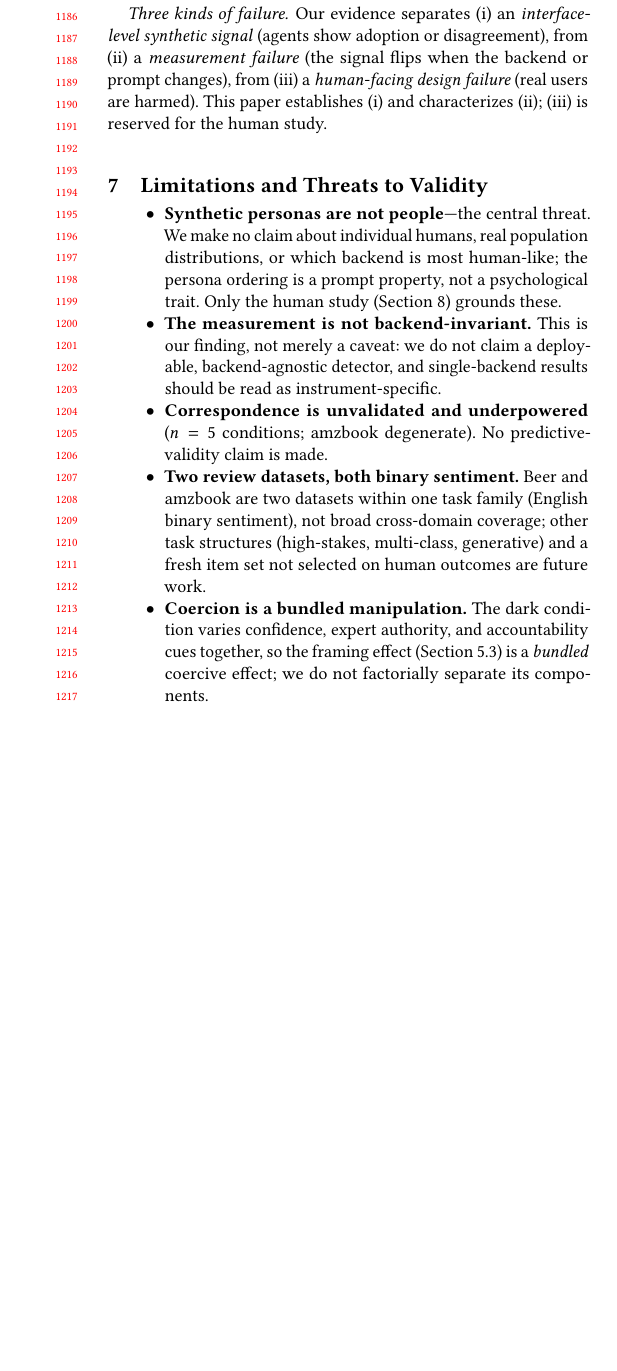
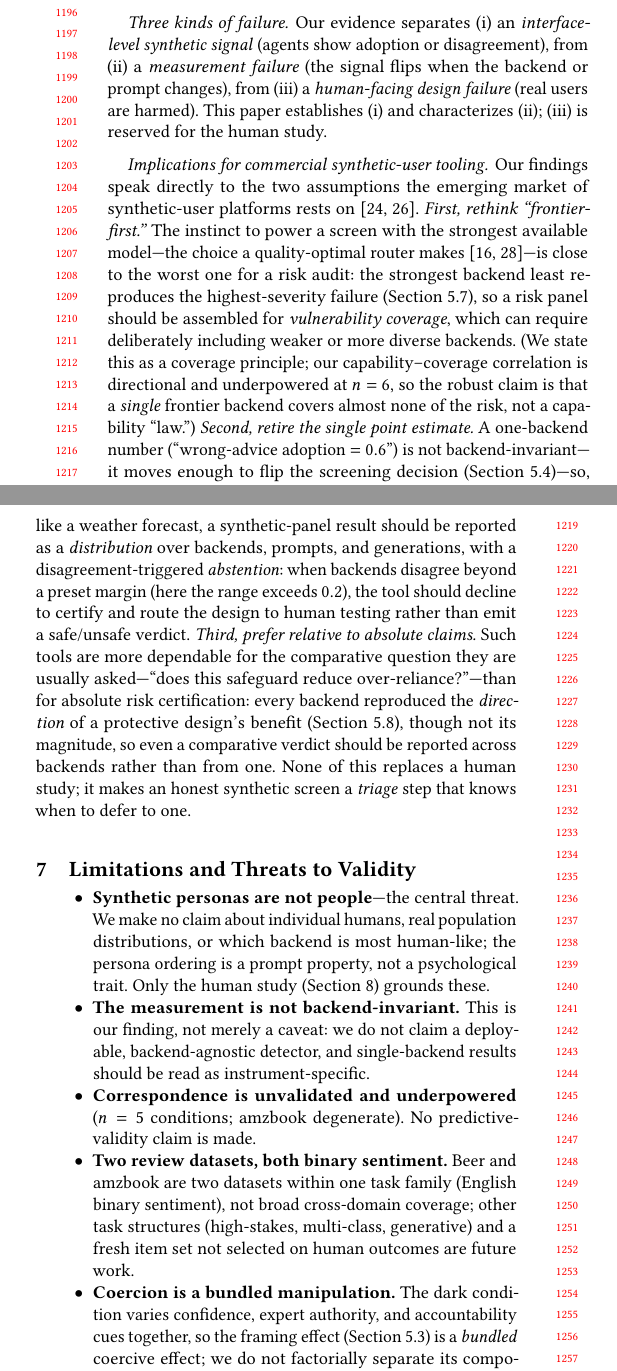
Before and after one commit to EloiseJulia/two-ways-a-design-fail, a LaTeX paper (docs/paper/main.tex): part of one column of page 11 of 13 before the commit and two parts of the columns of page 11 of 13 after it, the two joined at a grey line, cut so that both start at the same text, the shorter picture padded with empty space. Compiled offline with pdfLaTeX.

Commit message:
paper: add commercial-paradigm framing (intro assumptions + Discussion 'Implications for commercial synthetic-user tooling'); 2 verified @misc cites (D5.46)
Co-authored-by: Copilot <223556219+Copilot@users.noreply.github.com>
Copilot-Session: 67451ba3-38eb-43c5-81fc-141a75b05dda

```diff
--- a/docs/paper/main.tex
+++ b/docs/paper/main.tex
@@ -762,6 +771,28 @@ evaluation rather than emit a safe/unsafe verdict.
 backend or prompt changes), from (iii) a \emph{human-facing design failure} (real users are harmed). This
 paper establishes (i) and characterizes (ii); (iii) is reserved for the human study.
 
+\paragraph{Implications for commercial synthetic-user tooling.} Our findings speak directly to the two
+assumptions the emerging market of synthetic-user platforms rests
+on~\cite{syntheticusers,uxia_synthetic}. \emph{First, rethink
+``frontier-first.''} The instinct to power a screen with the strongest available model---the choice a
+quality-optimal router makes~\cite{ong2025routellm,wang2025mixture}---is close to the worst one for a risk
+audit: the strongest backend least reproduces the highest-severity failure (Section~\ref{sec:capvuln}), so
+a risk panel should be assembled for \emph{vulnerability coverage}, which can require deliberately including
+weaker or more diverse backends. (We state this as a coverage principle; our capability--coverage
+correlation is directional and underpowered at $n=6$, so the robust claim is that a \emph{single} frontier
+backend covers almost none of the risk, not a capability ``law.'') \emph{Second, retire the single point
+estimate.} A one-backend number (``wrong-advice adoption $=0.6$'') is not backend-invariant---it moves
+enough to flip the screening decision (Section~\ref{sec:instability})---so, like a weather forecast, a
+synthetic-panel result should be reported as a \emph{distribution} over backends, prompts, and generations,
+with a disagreement-triggered \emph{abstention}: when backends disagree beyond a preset margin (here the
+range exceeds $0.2$), the tool should decline to certify and route the design to human testing rather than
+emit a safe/unsafe verdict. \emph{Third, prefer relative to absolute claims.} Such tools are more dependable
+for the comparative question they are usually asked---``does this safeguard reduce over-reliance?''---than
+for absolute risk certification: every backend reproduced the \emph{direction} of a protective design's
+benefit (Section~\ref{sec:protective}), though not its magnitude, so even a comparative verdict should be
+reported across backends rather than from one. None of this replaces a human study; it makes an honest
+synthetic screen a \emph{triage} step that knows when to defer to one.
+
 \section{Limitations and Threats to Validity}
 \label{sec:limits}
 
```
Also changed, not shown: docs/DECISIONS.md (+16 -0 lines), docs/paper/references.bib (+16 -0 lines), docs/paper/main.pdf, docs/paper/main.tex (9 more changed lines).
